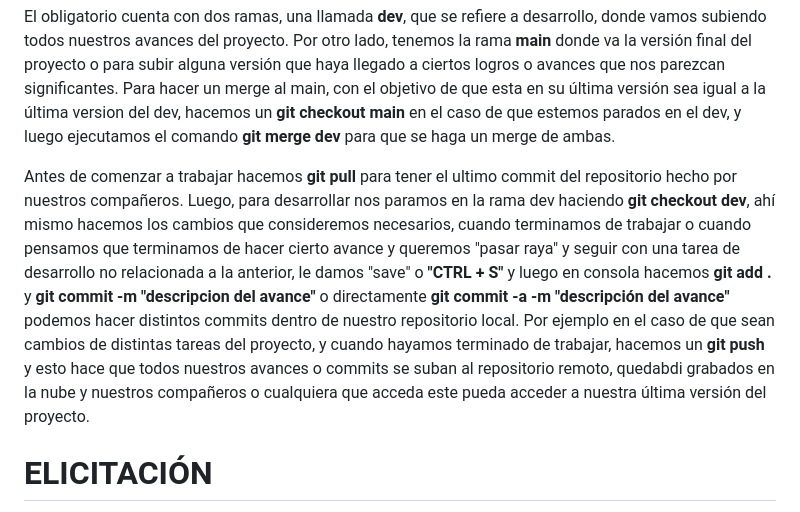
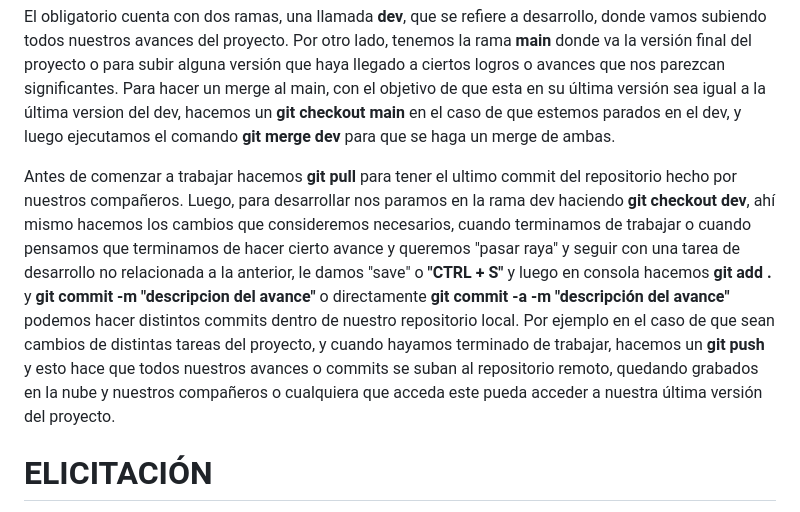
Before and after one commit to IngSoft-FIS-2023-2/obligatorio1-alcarraz-chappuis-vera, a Markdown page: README.md, the part around the change. Drawn GitHub-style.

Commit message:
arreglo errores ortografía

```diff
--- a/README.md
+++ b/README.md
@@ -24,7 +24,7 @@ El obligatorio cuenta con dos ramas, una llamada **dev**, que se refiere a desar
 
 
 Antes de comenzar a trabajar hacemos **git pull** para tener el ultimo commit del repositorio hecho por nuestros compañeros.
-Luego, para desarrollar nos paramos en la rama dev haciendo **git checkout dev**, ahí mismo hacemos los cambios que consideremos necesarios, cuando terminamos de trabajar o cuando pensamos que terminamos de hacer cierto avance y queremos "pasar raya" y seguir con una tarea de desarrollo no relacionada a la anterior, le damos "save" o **"CTRL + S"**  y luego en consola hacemos **git add .** y **git commit -m "descripcion del avance"** o directamente **git commit -a -m "descripción del avance"** podemos hacer distintos commits dentro de nuestro repositorio local. Por ejemplo en el caso de que sean cambios de distintas tareas del proyecto, y cuando hayamos terminado de trabajar, hacemos un **git push** y esto hace que todos nuestros avances o commits se suban al repositorio remoto, quedabdi grabados en la nube y nuestros compañeros o cualquiera que acceda este pueda acceder a nuestra última versión del proyecto.
+Luego, para desarrollar nos paramos en la rama dev haciendo **git checkout dev**, ahí mismo hacemos los cambios que consideremos necesarios, cuando terminamos de trabajar o cuando pensamos que terminamos de hacer cierto avance y queremos "pasar raya" y seguir con una tarea de desarrollo no relacionada a la anterior, le damos "save" o **"CTRL + S"**  y luego en consola hacemos **git add .** y **git commit -m "descripcion del avance"** o directamente **git commit -a -m "descripción del avance"** podemos hacer distintos commits dentro de nuestro repositorio local. Por ejemplo en el caso de que sean cambios de distintas tareas del proyecto, y cuando hayamos terminado de trabajar, hacemos un **git push** y esto hace que todos nuestros avances o commits se suban al repositorio remoto, quedando grabados en la nube y nuestros compañeros o cualquiera que acceda este pueda acceder a nuestra última versión del proyecto.
 
 
 
```
